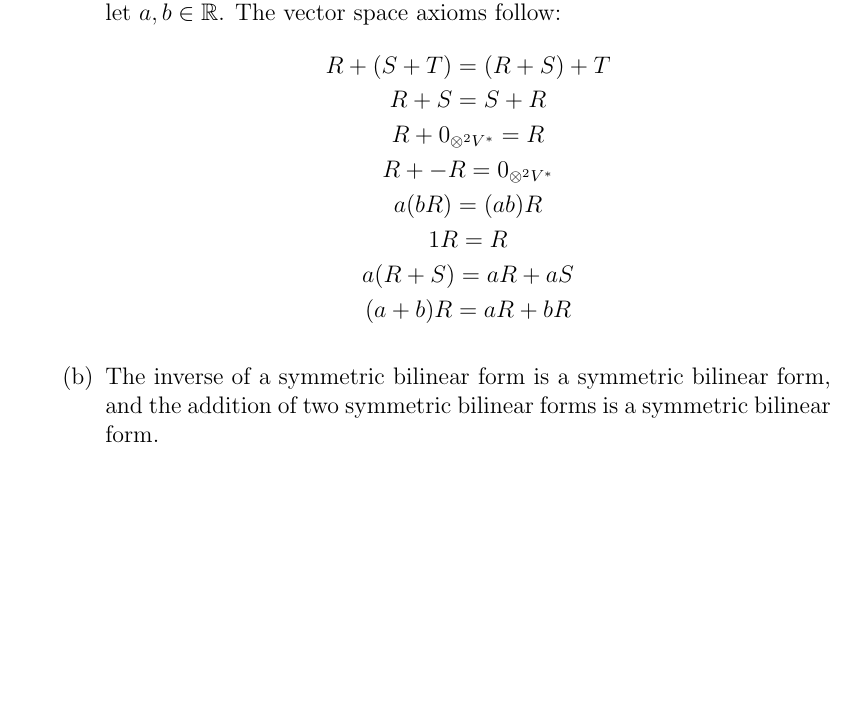
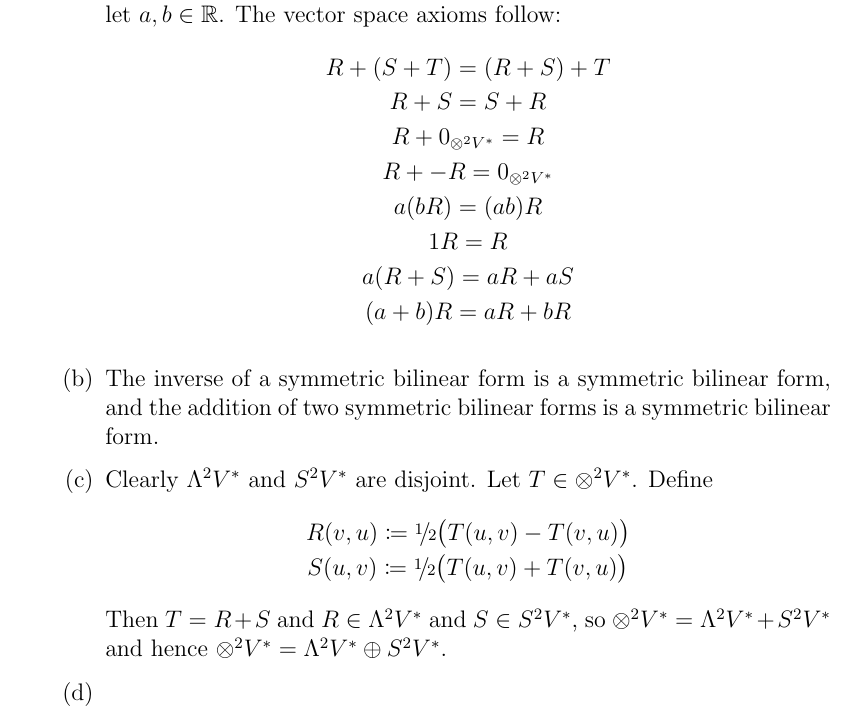
Before and after one commit to leifmetcalf/maths-735-assignment-1, a LaTeX document (main.tex): part of the page, cut so that both start at the same text, the shorter picture padded with empty space. Compiled offline with pdfLaTeX.

Commit message:
Updates from Overleaf

```diff
--- a/main.tex
+++ b/main.tex
@@ -10,6 +10,7 @@
 \newcommand{\R}{\mathbb{R}}
 \newcommand{\Z}{\mathbb{Z}}
 \newcommand{\Q}{\mathbb{Q}}
+\newcommand{\half}{\sfrac{1\!}2}
 \DeclarePairedDelimiter\abs{\lvert}{\rvert}
 \DeclareMathOperator{\GL}{GL}
 \DeclareMathOperator{\interior}{int}
@@ -38,6 +39,15 @@ a(R+S)=aR+aS\\
 
 \item The inverse of a symmetric bilinear form is a symmetric bilinear form, and the addition of two symmetric bilinear forms is a symmetric bilinear form.
 
+\item Clearly \(\Lambda^2V^*\) and \(S^2V^*\) are disjoint. Let \(T\in\otimes^2V^*\). Define
+\begin{gather*}
+R(v,u)\coloneqq\half\big(T(u,v)-T(v,u)\big)\\
+S(u,v)\coloneqq\half\big(T(u,v)+T(v,u)\big)
+\end{gather*}
+Then \(T=R+S\) and \(R\in\Lambda^2V^*\) and \(S\in S^2V^*\), so \(\otimes^2V^*=\Lambda^2V^*+S^2V^*\) and hence \(\otimes^2V^*=\Lambda^2V^*\oplus S^2V^*\).
+
+\item
+
 \end{enumerate}
 
 \end{enumerate}
```
